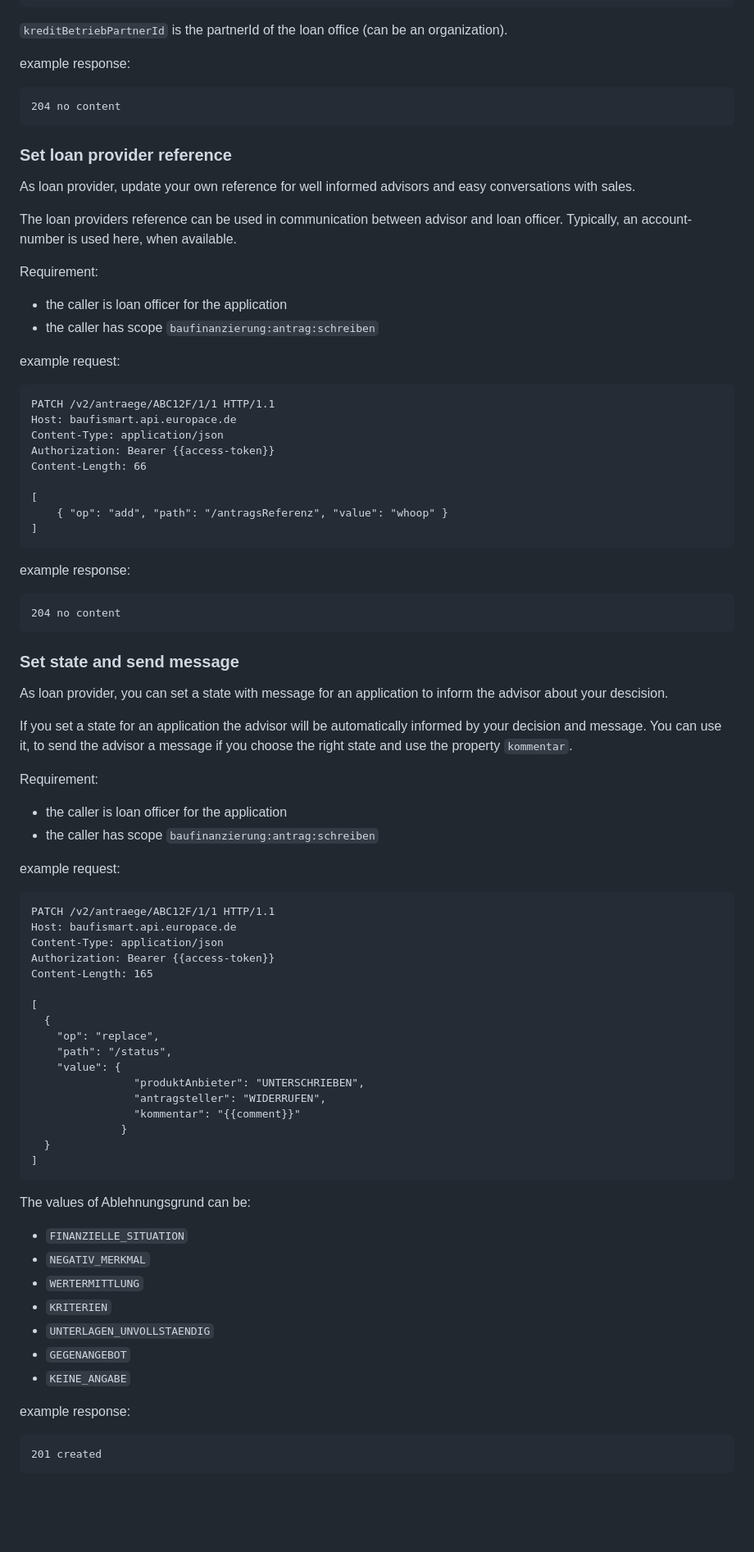
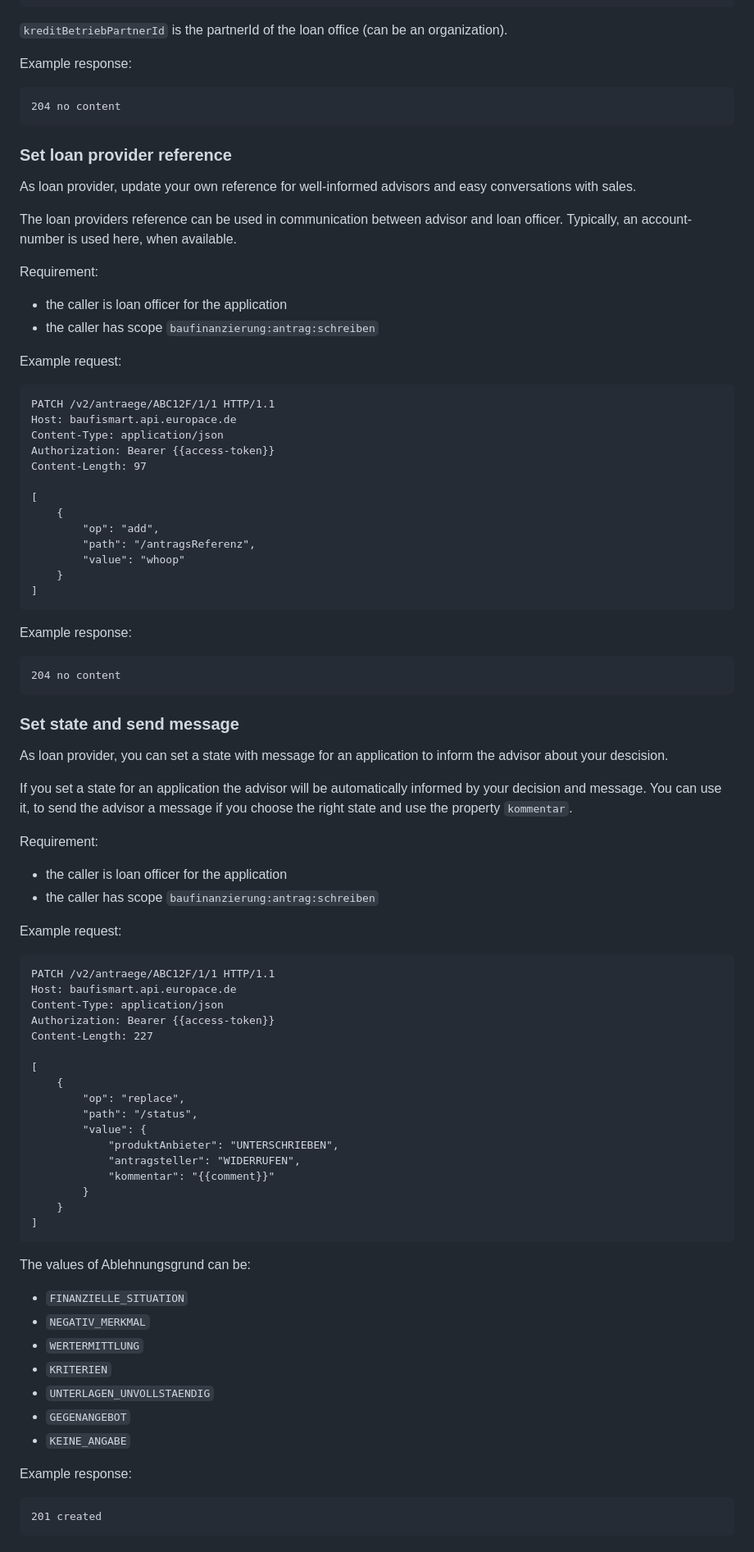
Before and after one commit to europace/baufismart-antraege-api, a Markdown page: README.md, the part around one of its changes. Shown at 82% size. Rendered like a GitHub page; blank space fills up the shorter version.

Commit message:
Boyscout: Reformat README and fix typos

````diff
--- a/README.md
+++ b/README.md
@@ -301,65 +348,79 @@ Content-Length: 263
 
 `kreditBetriebPartnerId` is the partnerId of the loan office (can be an organization).
 
-example response:
+Example response:
+
 ``` http
 204 no content
 ```
 
 ### Set loan provider reference
-As loan provider, update your own reference for well informed advisors and easy conversations with sales.
 
-The loan providers reference can be used in communication between advisor and loan officer. Typically, an account-number is used here, when available.
+As loan provider, update your own reference for well-informed advisors and easy conversations with sales.
+
+The loan providers reference can be used in communication between advisor and loan officer.
+Typically, an account-number is used here, when available.
 
 Requirement:
+
 - the caller is loan officer for the application
 - the caller has scope `baufinanzierung:antrag:schreiben`
 
-example request:
+Example request:
+
 ``` http
 PATCH /v2/antraege/ABC12F/1/1 HTTP/1.1
 Host: baufismart.api.europace.de
 Content-Type: application/json
 Authorization: Bearer {{access-token}}
-Content-Length: 66
+Content-Length: 97
 
 [
-	{ "op": "add", "path": "/antragsReferenz", "value": "whoop" }
+    {
+        "op": "add",
+        "path": "/antragsReferenz",
+        "value": "whoop"
+    }
 ]
 ```
 
-example response:
+Example response:
+
 ``` http
 204 no content
 ```
 
 ### Set state and send message
+
 As loan provider, you can set a state with message for an application to inform the advisor about your descision.
 
-If you set a state for an application the advisor will be automatically informed by your decision and message. You can use it, to send the advisor a message if you choose the right state and use the property `kommentar`.
+If you set a state for an application the advisor will be automatically informed by your decision and message.
+You can use it, to send the advisor a message if you choose the right state and use the property `kommentar`.
 
 Requirement:
+
 - the caller is loan officer for the application
 - the caller has scope `baufinanzierung:antrag:schreiben`
 
-example request:
+Example request:
+
 ``` http
 PATCH /v2/antraege/ABC12F/1/1 HTTP/1.1
 Host: baufismart.api.europace.de
 Content-Type: application/json
 Authorization: Bearer {{access-token}}
-Content-Length: 165
+Content-Length: 227
 
 [
-  {
-    "op": "replace",
-    "path": "/status",
-    "value": {
-                "produktAnbieter": "UNTERSCHRIEBEN",
-                "antragsteller": "WIDERRUFEN",
-                "kommentar": "{{comment}}"
-              }
-  }
+    {
+        "op": "replace",
+        "path": "/status",
+        "value": {
+            "produktAnbieter": "UNTERSCHRIEBEN",
+            "antragsteller": "WIDERRUFEN",
+            "kommentar": "{{comment}}"
+        }
+    }
 ]
 ```
 
@@ -373,7 +434,8 @@ The values of Ablehnungsgrund can be:
 * `GEGENANGEBOT`
 * `KEINE_ANGABE`
 
-example response:
+Example response:
+
 ``` http
 201 created
 ```
````
Also changed, not shown: other parts of README.md (+102 -40 lines).
